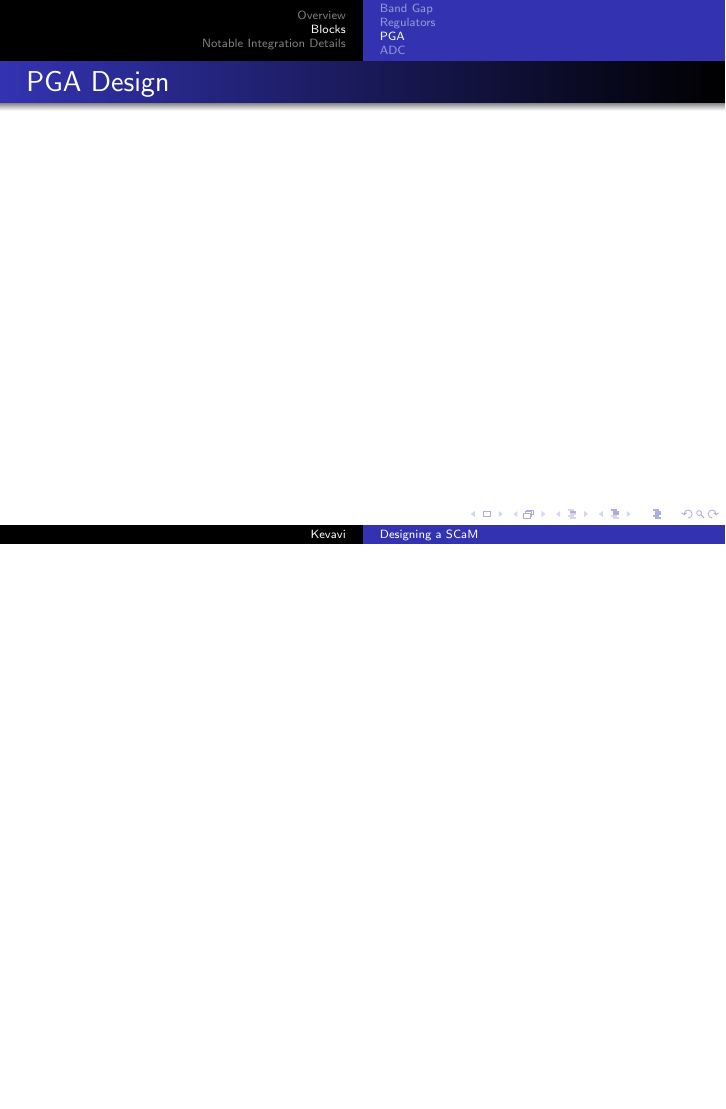
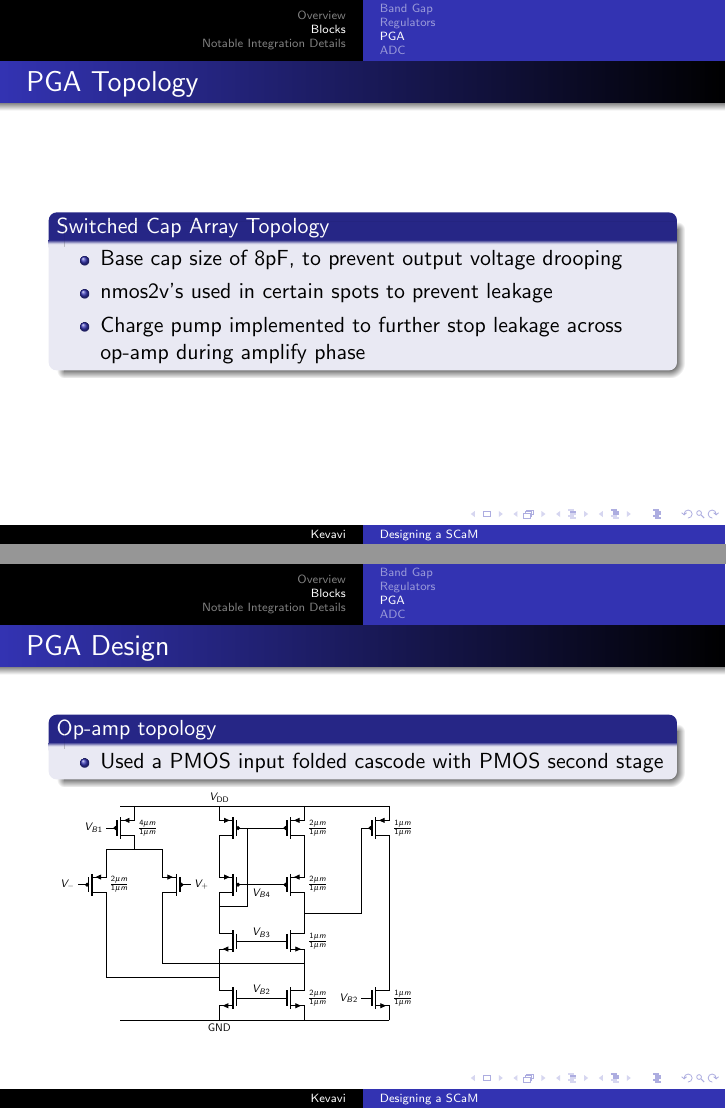
Before and after one commit to aviralpandey/SCaM, LaTeX slides (presentation-3.tex): page 21 of 38 before the commit and pages 20 and 21 of 38 after it, the two joined at a grey line, the shorter picture padded with empty space. Compiled offline with pdfLaTeX.

Commit message:
adding 1

```diff
--- a/presentation-3.tex
+++ b/presentation-3.tex
@@ -218,8 +218,21 @@
 \subsection{PGA}
 
 \begin{frame}{PGA Topology}
+\begin{block}{Switched Cap Array Topology}
+\begin{itemize}
+\item Base cap size of 8pF, to prevent output voltage drooping
+\item nmos2v's used in certain spots to prevent leakage
+\item Charge pump implemented to further stop leakage across op-amp during amplify phase
+\end{itemize}
+\end{block}
 \end{frame}
 \begin{frame}{PGA Design}
+\begin{block}{Op-amp topology}
+\begin{itemize}
+\item Used a PMOS input folded cascode with PMOS second stage
+\end{itemize}
+\end{block}
+\input{circuits/folded_cascode_circuit.tex}
 \end{frame}
 
 %
```
Also changed, not shown: presentation-3.tex (2 more changed lines).
